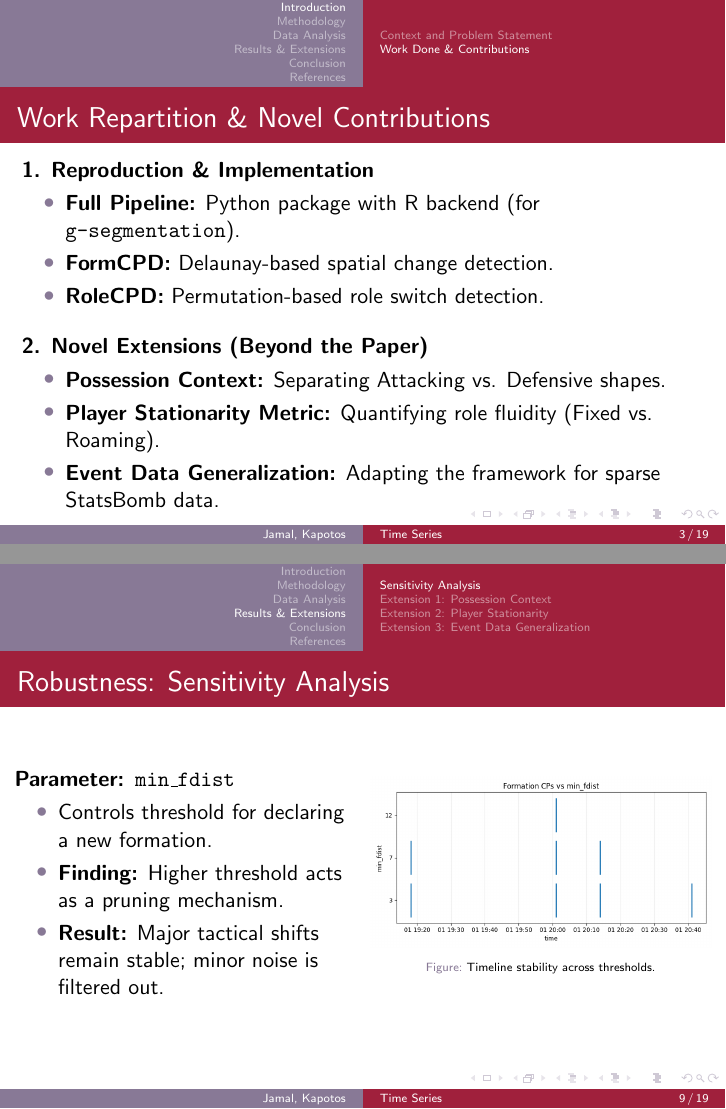
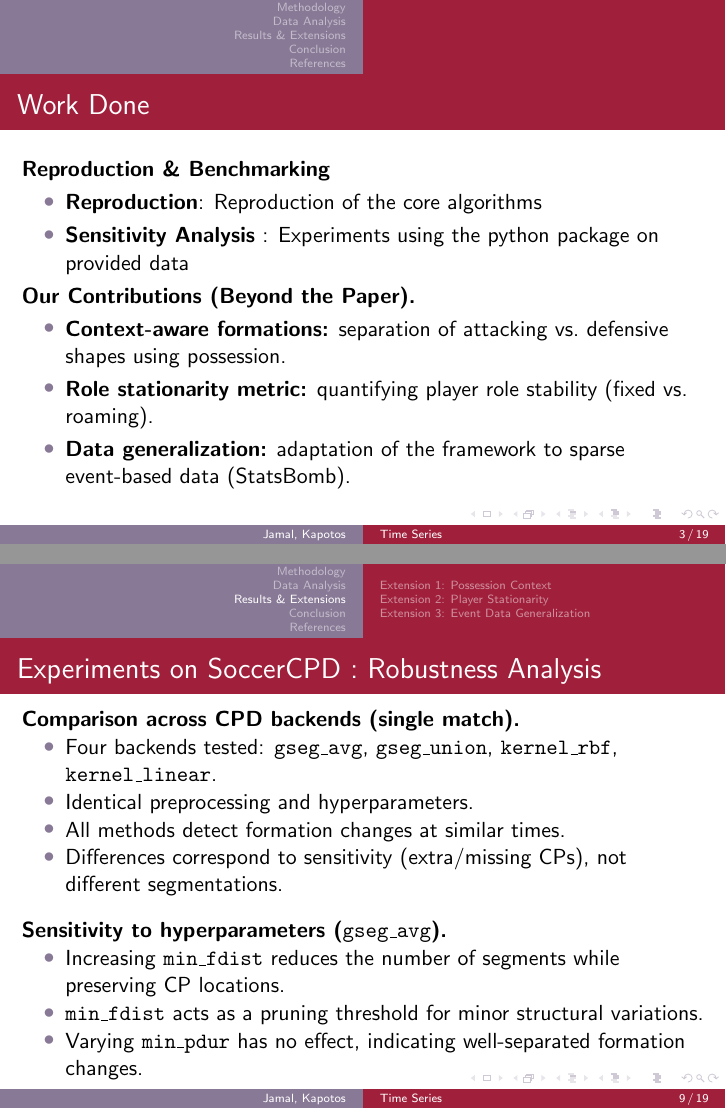
Before and after one commit to fotisk07/TimeSeries-MiniProject, LaTeX slides (presentation/presentation.tex, which reads presentation/preamble.tex, presentation/sections/1. introduction.tex, presentation/sections/4. results.tex): pages 3 and 9 of 19, joined at a grey line. Compiled offline with pdfLaTeX.

Commit message:
presentatio changes

```diff
--- a/presentation/preamble.tex
+++ b/presentation/preamble.tex
@@ -17,6 +17,9 @@
 \usepackage{animate}
 \usepackage{caption}
 \usepackage{bbm}
+\usepackage{tikz}
+\usetikzlibrary{positioning, arrows.meta}
+
 
 \captionsetup[figure]{font=tiny}
 
--- a/presentation/sections/1. introduction.tex
+++ b/presentation/sections/1. introduction.tex
@@ -1,3 +0,0 @@
-\section{Introduction}
-\subsection{Context and Problem Statement}
-\begin{frame}{Context \& Problem Statement}
@@ -28,23 +66,17 @@
 \end{frame}
 
+\begin{frame}{Contributions}
+\frametitle{Work Done}
+\textbf{Reproduction \& Benchmarking}
+    \begin{itemize}
+        \item \textbf{Reproduction}: Reproduction of the core algorithms
+        \item \textbf{Sensitivity Analysis} : Experiments using the python package on provided data
+    \end{itemize}
+\textbf{Our Contributions (Beyond the Paper).}
+\begin{itemize}
+    \item \textbf{Context-aware formations:} separation of attacking vs.\ defensive shapes using possession.
+    \item \textbf{Role stationarity metric:} quantifying player role stability (fixed vs.\ roaming).
+    \item \textbf{Data generalization:} adaptation of the framework to sparse event-based data (StatsBomb).
+\end{itemize}
 
-\subsection{Work Done \& Contributions}
-\begin{frame}{Contributions}
-    \frametitle{Work Repartition \& Novel Contributions}
-
-    \textbf{1. Reproduction \& Implementation}
-    \begin{itemize}
-        \item \textbf{Full Pipeline:} Python package with R backend (for \texttt{g-segmentation}).
-        \item \textbf{FormCPD:} Delaunay-based spatial change detection.
-        \item \textbf{RoleCPD:} Permutation-based role switch detection.
-    \end{itemize}
-
-    \vspace{0.3cm}
-
-    \textbf{2. Novel Extensions (Beyond the Paper)}
-    \begin{itemize}
-        \item \textbf{Possession Context:} Separating Attacking vs. Defensive shapes.
-        \item \textbf{Player Stationarity Metric:} Quantifying role fluidity (Fixed vs. Roaming).
-        \item \textbf{Event Data Generalization:} Adapting the framework for sparse StatsBomb data.
-    \end{itemize}
 \end{frame}
--- a/presentation/sections/4. results.tex
+++ b/presentation/sections/4. results.tex
@@ -1,23 +1,25 @@
 \section{Results \& Extensions}
 
-\subsection{Sensitivity Analysis}
-\begin{frame}{Robustness: Sensitivity Analysis}
-    \begin{columns}
-        \begin{column}{0.5\textwidth}
-            \textbf{Parameter: \texttt{min\_fdist}}
-            \begin{itemize}
-                \item Controls threshold for declaring a new formation.
-                \item \textbf{Finding:} Higher threshold acts as a pruning mechanism.
-                \item \textbf{Result:} Major tactical shifts remain stable; minor noise is filtered out.
-            \end{itemize}
-        \end{column}
-        \begin{column}{0.5\textwidth}
-            \centering
-            \includegraphics[width=\linewidth]{../figures/exp2_cp_timeline_min_fdist.png}
-            \captionof{figure}{Timeline stability across thresholds.}
-        \end{column}
-    \end{columns}
+\begin{frame}{Experiments on SoccerCPD : Robustness Analysis}
+\textbf{Comparison across CPD backends (single match).}
+\begin{itemize}
+    \item Four backends tested: \texttt{gseg\_avg}, \texttt{gseg\_union}, \texttt{kernel\_rbf}, \texttt{kernel\_linear}.
+    \item Identical preprocessing and hyperparameters.
+    \item All methods detect formation changes at similar times.
+    \item Differences correspond to sensitivity (extra/missing CPs), not different segmentations.
+\end{itemize}
+
+\vspace{0.3cm}
+
+\textbf{Sensitivity to hyperparameters (\texttt{gseg\_avg}).}
+\begin{itemize}
+    \item Increasing \texttt{min\_fdist} reduces the number of segments while preserving CP locations.
+    \item \texttt{min\_fdist} acts as a pruning threshold for minor structural variations.
+    \item Varying \texttt{min\_pdur} has no effect, indicating well-separated formation changes.
+\end{itemize}
+
 \end{frame}
+
 
 
 \subsection{Extension 1: Possession Context}
```
Also changed, not shown: presentation/sections/2. methodology.tex (+23 -24 lines), progress_notes.md (+2 -2 lines), figures/pp_illus.png (added), presentation/presentation.pdf, presentation/sections/1. introduction.tex (85 more changed lines), 6 other files.
